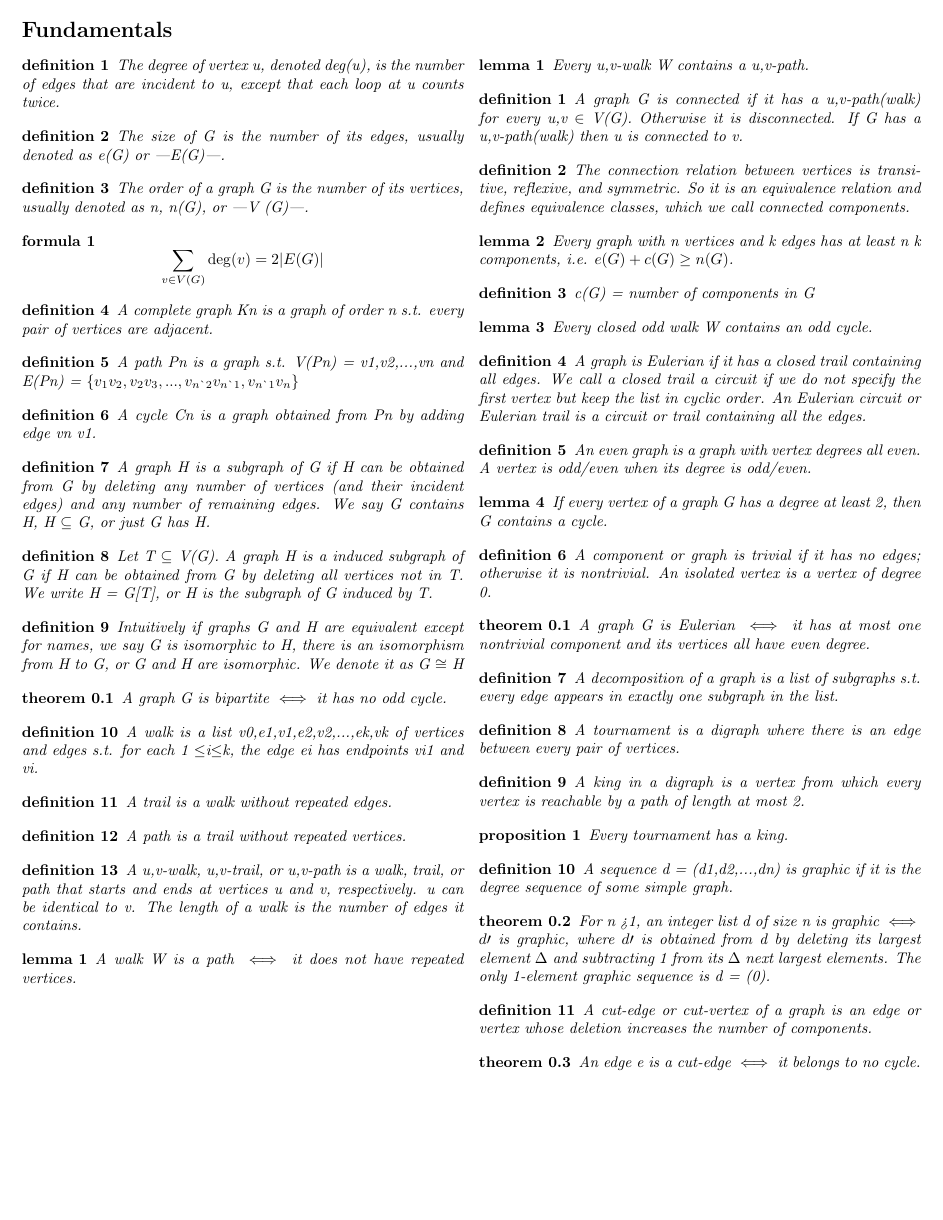
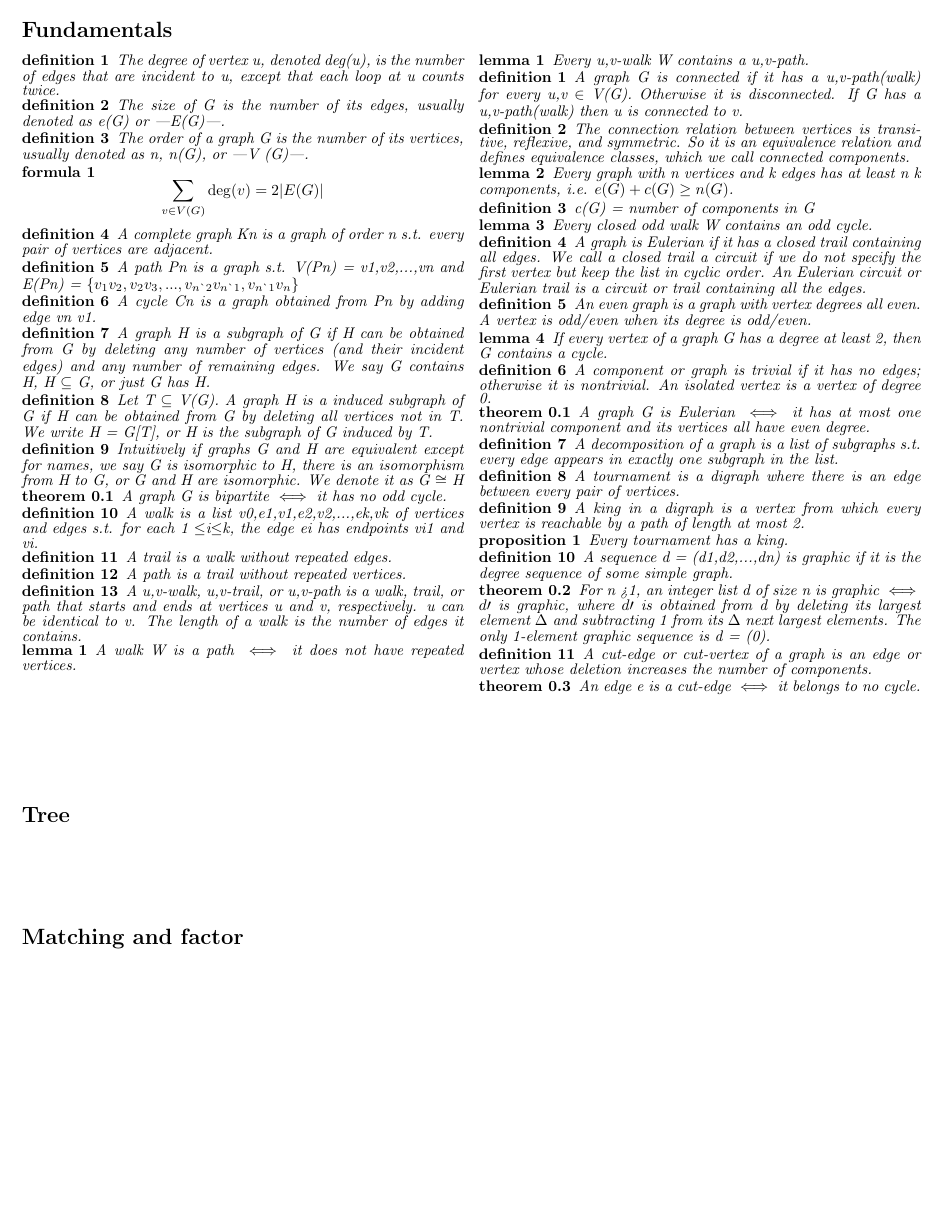
Before and after one commit to yang920428/latex_backup, a LaTeX document (graph.tex): page 1 of 2 before the commit and the whole page after it. Compiled offline with pdfLaTeX.

Commit message:
update at 2024-11-2 22:48

```diff
--- a/graph.tex
+++ b/graph.tex
@@ -24,8 +24,13 @@
 \newtheorem{assumption}{assumption}
 \newtheorem{formula}{formula}
 
-\linespread{1}
-\setlength{\parskip}{0.01em}
+\linespread{0.7}
+% \setlength{\parskip}{0.001em}
+
+\setlength{\topsep}{0.1em} % 環境之上和之下的距離
+\setlength{\partopsep}{0pt} % 環境和上下文之間的額外距離
+\setlength{\itemsep}{0.5em} % 項目之間的距離
+\setlength{\parsep}{0pt} % 段落之間的距離
 
 % 設定頁面尺寸和邊距
 \geometry{
```
